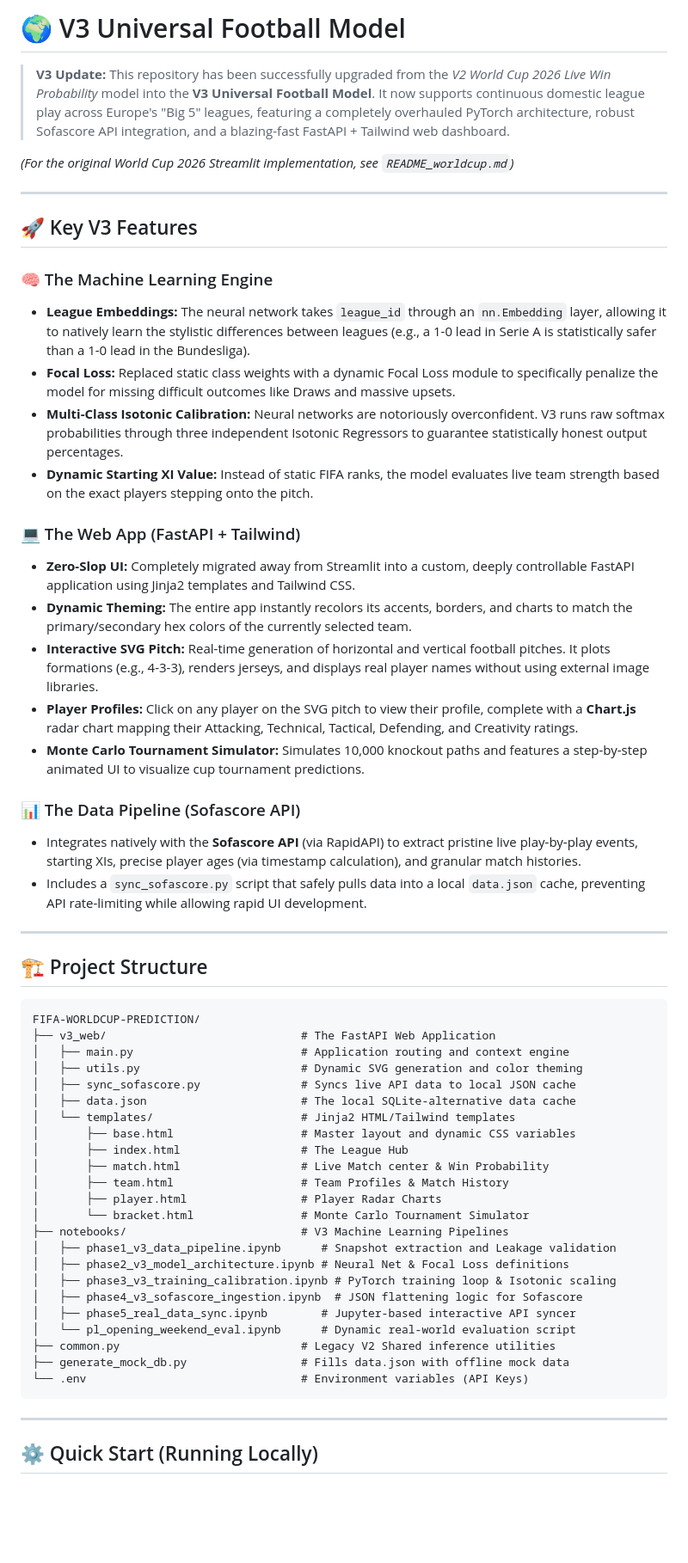
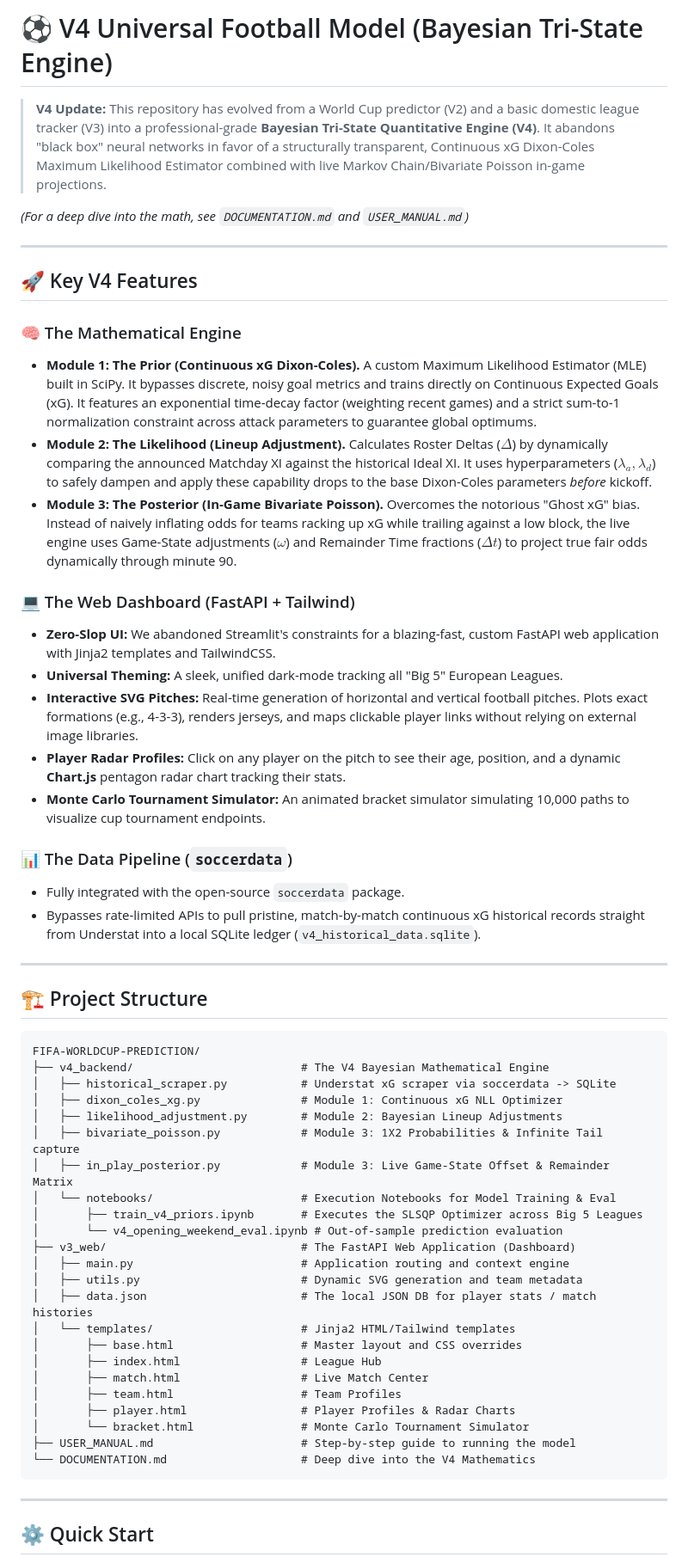
Before and after one commit to rhkhabure/FIFA-WORLDCUP-PREDICTION, a Markdown page: README.md, the part around one of its changes. Shown at 86% size. GitHub-like rendering; blank space fills up the shorter version.

Commit message:
docs: add comprehensive V4 documentation, user manual, and tidy up repo
Co-authored-by: arena-agent <297053741+arena-agent@users.noreply.github.com>

````diff
--- a/README.md
+++ b/README.md
@@ -1,29 +1,28 @@
-# 🌍 V3 Universal Football Model
+# ⚽ V4 Universal Football Model (Bayesian Tri-State Engine)
 
-> **V3 Update:** This repository has been successfully upgraded from the *V2 World Cup 2026 Live Win Probability* model into the **V3 Universal Football Model**. It now supports continuous domestic league play across Europe's "Big 5" leagues, featuring a completely overhauled PyTorch architecture, robust Sofascore API integration, and a blazing-fast FastAPI + Tailwind web dashboard.
+> **V4 Update:** This repository has evolved from a World Cup predictor (V2) and a basic domestic league tracker (V3) into a professional-grade **Bayesian Tri-State Quantitative Engine (V4)**. It abandons "black box" neural networks in favor of a structurally transparent, Continuous xG Dixon-Coles Maximum Likelihood Estimator combined with live Markov Chain/Bivariate Poisson in-game projections.
 
-*(For the original World Cup 2026 Streamlit implementation, see `README_worldcup.md`)*
+*(For a deep dive into the math, see `DOCUMENTATION.md` and `USER_MANUAL.md`)*
 
 ---
 
-## 🚀 Key V3 Features
+## 🚀 Key V4 Features
 
-### 🧠 The Machine Learning Engine
-*   **League Embeddings:** The neural network takes `league_id` through an `nn.Embedding` layer, allowing it to natively learn the stylistic differences between leagues (e.g., a 1-0 lead in Serie A is statistically safer than a 1-0 lead in the Bundesliga).
-*   **Focal Loss:** Replaced static class weights with a dynamic Focal Loss module to specifically penalize the model for missing difficult outcomes like Draws and massive upsets.
-*   **Multi-Class Isotonic Calibration:** Neural networks are notoriously overconfident. V3 runs raw softmax probabilities through three independent Isotonic Regressors to guarantee statistically honest output percentages.
-*   **Dynamic Starting XI Value:** Instead of static FIFA ranks, the model evaluates live team strength based on the exact players stepping onto the pitch.
+### 🧠 The Mathematical Engine
+*   **Module 1: The Prior (Continuous xG Dixon-Coles).** A custom Maximum Likelihood Estimator (MLE) built in SciPy. It bypasses discrete, noisy goal metrics and trains directly on Continuous Expected Goals (xG). It features an exponential time-decay factor (weighting recent games) and a strict sum-to-1 normalization constraint across attack parameters to guarantee global optimums.
+*   **Module 2: The Likelihood (Lineup Adjustment).** Calculates Roster Deltas ($\Delta$) by dynamically comparing the announced Matchday XI against the historical Ideal XI. It uses hyperparameters ($\lambda_a, \lambda_d$) to safely dampen and apply these capability drops to the base Dixon-Coles parameters *before* kickoff.
+*   **Module 3: The Posterior (In-Game Bivariate Poisson).** Overcomes the notorious "Ghost xG" bias. Instead of naively inflating odds for teams racking up xG while trailing against a low block, the live engine uses Game-State adjustments ($\omega$) and Remainder Time fractions ($\Delta t$) to project true fair odds dynamically through minute 90.
 
-### 💻 The Web App (FastAPI + Tailwind)
-*   **Zero-Slop UI:** Completely migrated away from Streamlit into a custom, deeply controllable FastAPI application using Jinja2 templates and Tailwind CSS.
-*   **Dynamic Theming:** The entire app instantly recolors its accents, borders, and charts to match the primary/secondary hex colors of the currently selected team.
-*   **Interactive SVG Pitch:** Real-time generation of horizontal and vertical football pitches. It plots formations (e.g., 4-3-3), renders jerseys, and displays real player names without using external image libraries.
-*   **Player Profiles:** Click on any player on the SVG pitch to view their profile, complete with a **Chart.js** radar chart mapping their Attacking, Technical, Tactical, Defending, and Creativity ratings.
-*   **Monte Carlo Tournament Simulator:** Simulates 10,000 knockout paths and features a step-by-step animated UI to visualize cup tournament predictions.
+### 💻 The Web Dashboard (FastAPI + Tailwind)
+*   **Zero-Slop UI:** We abandoned Streamlit's constraints for a blazing-fast, custom FastAPI web application with Jinja2 templates and TailwindCSS.
+*   **Universal Theming:** A sleek, unified dark-mode tracking all "Big 5" European Leagues.
+*   **Interactive SVG Pitches:** Real-time generation of horizontal and vertical football pitches. Plots exact formations (e.g., 4-3-3), renders jerseys, and maps clickable player links without relying on external image libraries.
+*   **Player Radar Profiles:** Click on any player on the pitch to see their age, position, and a dynamic **Chart.js** pentagon radar chart tracking their stats.
+*   **Monte Carlo Tournament Simulator:** An animated bracket simulator simulating 10,000 paths to visualize cup tournament endpoints.
 
-### 📊 The Data Pipeline (Sofascore API)
-*   Integrates natively with the **Sofascore API** (via RapidAPI) to extract pristine live play-by-play events, starting XIs, precise player ages (via timestamp calculation), and granular match histories.
-*   Includes a `sync_sofascore.py` script that safely pulls data into a local `data.json` cache, preventing API rate-limiting while allowing rapid UI development.
+### 📊 The Data Pipeline (`soccerdata`)
+*   Fully integrated with the open-source `soccerdata` package.
+*   Bypasses rate-limited APIs to pull pristine, match-by-match continuous xG historical records straight from Understat into a local SQLite ledger (`v4_historical_data.sqlite`).
 
 ---
 
@@ -31,31 +30,31 @@
 
 ```text
 FIFA-WORLDCUP-PREDICTION/
-├── v3_web/                             # The FastAPI Web Application
+├── v4_backend/                         # The V4 Bayesian Mathematical Engine
+│   ├── historical_scraper.py           # Understat xG scraper via soccerdata -> SQLite
+│   ├── dixon_coles_xg.py               # Module 1: Continuous xG NLL Optimizer
+│   ├── likelihood_adjustment.py        # Module 2: Bayesian Lineup Adjustments
+│   ├── bivariate_poisson.py            # Module 3: 1X2 Probabilities & Infinite Tail capture
+│   ├── in_play_posterior.py            # Module 3: Live Game-State Offset & Remainder Matrix
+│   └── notebooks/                      # Execution Notebooks for Model Training & Eval
+│       ├── train_v4_priors.ipynb       # Executes the SLSQP Optimizer across Big 5 Leagues
+│       └── v4_opening_weekend_eval.ipynb # Out-of-sample prediction evaluation
+├── v3_web/                             # The FastAPI Web Application (Dashboard)
 │   ├── main.py                         # Application routing and context engine
-│   ├── utils.py                        # Dynamic SVG generation and color theming
-│   ├── sync_sofascore.py               # Syncs live API data to local JSON cache
-│   ├── data.json                       # The local SQLite-alternative data cache
+│   ├── utils.py                        # Dynamic SVG generation and team metadata
+│   ├── data.json                       # The local JSON DB for player stats / match histories
 │   └── templates/                      # Jinja2 HTML/Tailwind templates
-│       ├── base.html                   # Master layout and dynamic CSS variables
-│       ├── index.html                  # The League Hub
-│       ├── match.html                  # Live Match center & Win Probability
-│       ├── team.html                   # Team Profiles & Match History
-│       ├── player.html                 # Player Radar Charts
+│       ├── base.html                   # Master layout and CSS overrides
+│       ├── index.html                  # League Hub
+│       ├── match.html                  # Live Match Center
+│       ├── team.html                   # Team Profiles
+│       ├── player.html                 # Player Profiles & Radar Charts
 │       └── bracket.html                # Monte Carlo Tournament Simulator
-├── notebooks/                          # V3 Machine Learning Pipelines
-│   ├── phase1_v3_data_pipeline.ipynb      # Snapshot extraction and Leakage validation
-│   ├── phase2_v3_model_architecture.ipynb # Neural Net & Focal Loss definitions
-│   ├── phase3_v3_training_calibration.ipynb # PyTorch training loop & Isotonic scaling
-│   ├── phase4_v3_sofascore_ingestion.ipynb  # JSON flattening logic for Sofascore
-│   ├── phase5_real_data_sync.ipynb        # Jupyter-based interactive API syncer
-│   └── pl_opening_weekend_eval.ipynb      # Dynamic real-world evaluation script
-├── common.py                           # Legacy V2 Shared inference utilities
-├── generate_mock_db.py                 # Fills data.json with offline mock data
-└── .env                                # Environment variables (API Keys)
+├── USER_MANUAL.md                      # Step-by-step guide to running the model
+└── DOCUMENTATION.md                    # Deep dive into the V4 Mathematics
 ```
 
 ---
 
-## ⚙️ Quick Start (Running Locally)
+## ⚙️ Quick Start
 
````
Also changed, not shown: other parts of README.md (+2 -41 lines), DOCUMENTATION.md (added, +57 -0 lines), USER_MANUAL.md (added, +61 -0 lines).
